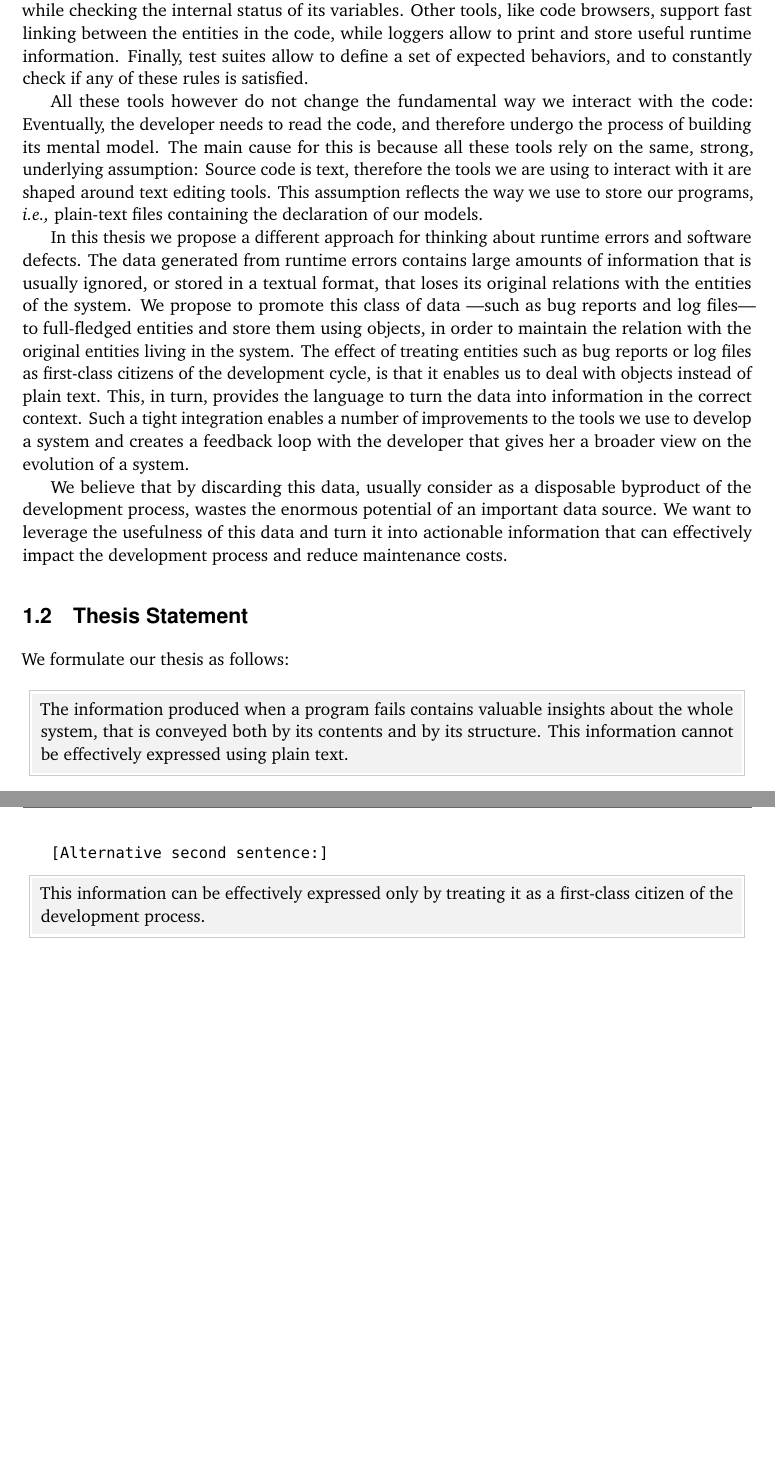
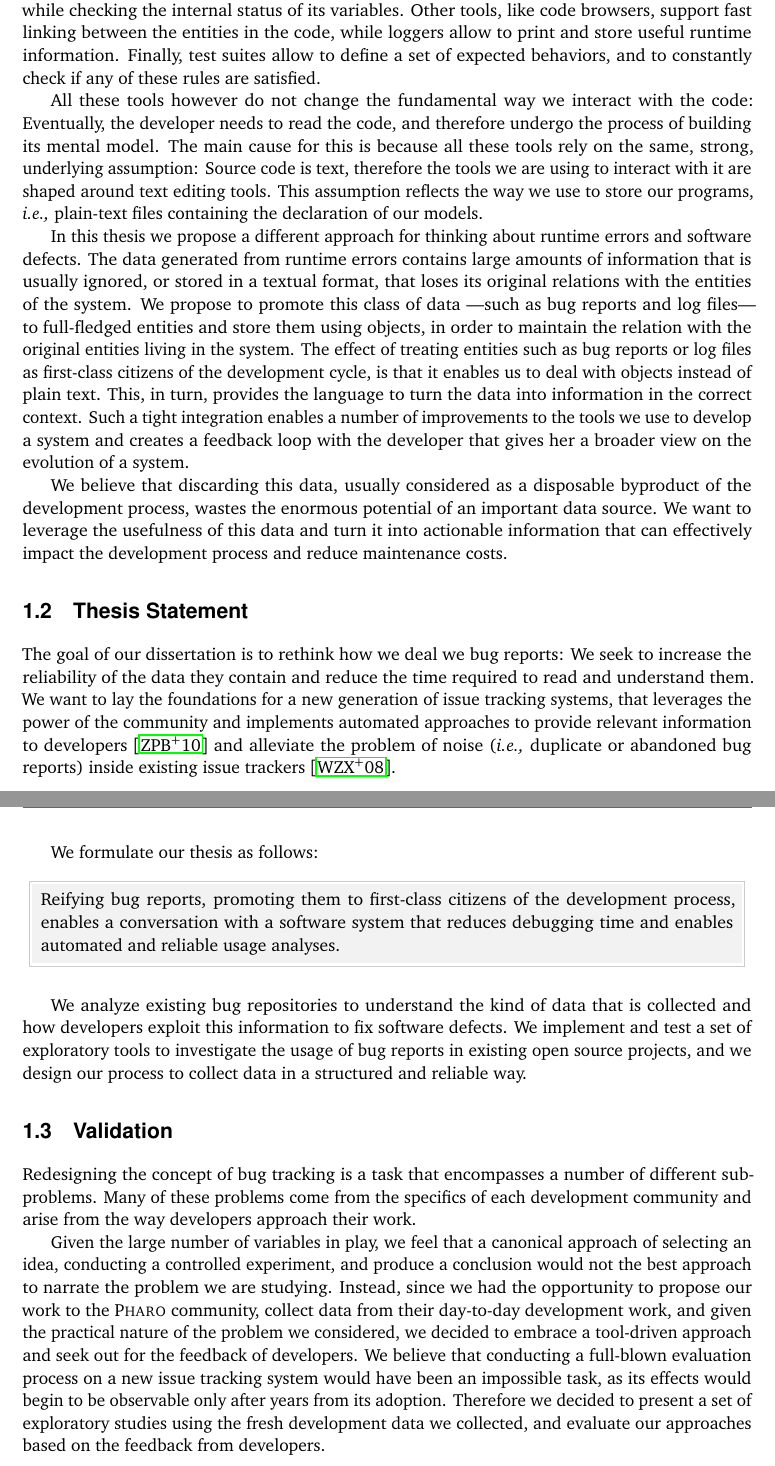
Before and after one commit to dalsat/phd-thesis, a LaTeX thesis (tommaso-thesis.tex, which reads Chapters/introduction.tex, revealthesis.cls): two parts of pages 18 and 19 of 144, joined at a grey line, cut so that both start at the same text, the shorter picture padded with empty space. Compiled offline with pdfLaTeX.

Commit message:
Corrections

```diff
--- a/Chapters/introduction.tex
+++ b/Chapters/introduction.tex
@@ -39,7 +38,7 @@ The same process happens when printing log messages to expose the state of the s
 
 To ease this process, both researchers and industry practitioners built a plethora of tools, like debuggers and code inspectors, to allow developers run a program in a controlled environment while checking the internal status of its variables.
 Other tools, like code browsers, support fast linking between the entities in the code, while loggers allow to print and store useful runtime information.
-Finally, test suites allow to define a set of expected behaviors, and to constantly check if any of these rules is satisfied.
+Finally, test suites allow to define a set of expected behaviors, and to constantly check if any of these rules are satisfied.
 
 All these tools however do not change the fundamental way we interact with the code: Eventually, the developer needs to read the code, and therefore undergo the process of building its mental model.
 The main cause for this is because all these tools rely on the same, strong, underlying assumption: Source code is text, therefore the tools we are using to interact with it are shaped around text editing tools.
@@ -54,7 +53,7 @@ The effect of treating entities such as bug reports or log files as first-class
 This, in turn, provides the language to turn the data into information in the correct context.
 Such a tight integration enables a number of improvements to the tools we use to develop a system and creates a feedback loop with the developer that gives her a broader view on the evolution of a system.
 
-We believe that by discarding this data, usually consider as a disposable byproduct of the development process, wastes the enormous potential of an important data source.
+We believe that discarding this data, usually considered as a disposable byproduct of the development process, wastes the enormous potential of an important data source.
 We want to leverage the usefulness of this data and turn it into actionable information that can effectively impact the development process and reduce maintenance costs.
 
 %%%%%%%%%%%%%%%%%%%%%%%%%%%%%%%%%
@@ -62,18 +61,31 @@ We want to leverage the usefulness of this data and turn it into actionable info
 
 \section{Thesis Statement}\label{sec:thesis}
 
+The goal of our dissertation is to rethink how we deal we bug reports: We seek to increase the reliability of the data they contain and reduce the time required to read and understand them. We want to lay the foundations for a new generation of issue tracking systems, that leverages the power of the community and implements automated approaches to provide relevant information to developers~\cite{Zimm2010a} and alleviate the problem of noise (\ie duplicate or abandoned bug reports) inside existing issue trackers~\cite{Wang2008a}.
+
+\filbreak
+
 We formulate our thesis as follows:
 
 \begin{framed}
-The information produced when a program fails contains valuable insights about the whole system, that is conveyed both by its contents and by its structure.
-This information cannot be effectively expressed using plain text.
-%The format we use to store this information must express both.
+Reifying bug reports, promoting them to first-class citizens of the development process, enables a conversation with a software system that reduces debugging time and enables automated and reliable usage analyses.
 \end{framed}
 
-\texttt{[Alternative second sentence:]}
-\begin{framed}
-This information can be effectively expressed only by treating it as a first-class citizen of the development process.
-\end{framed}
+
+We analyze existing bug repositories to understand the kind of data that is collected and how developers exploit this information to fix software defects.
+We implement and test a set of exploratory tools to investigate the usage of bug reports in existing open source projects, and we design our process to collect data in a structured and reliable way.
+
+
+\section{Validation}
+
+Redesigning the concept of bug tracking is a task that encompasses a number of different subproblems.
+Many of these problems come from the specifics of each development community and arise from the way developers approach their work.
+
+Given the large number of variables in play, we feel that a canonical approach of selecting an idea, conducting a controlled experiment, and produce a conclusion would not the best approach to narrate the problem we are studying.
+Instead, since we had the opportunity to propose our work to the \pha community, collect data from their day-to-day development work, and given the practical nature of the problem we considered, we decided to embrace a tool-driven approach and seek out for the feedback of developers.
+We believe that conducting a full-blown evaluation process on a new issue tracking system would have been an impossible task, as its effects would begin to be observable only after years from its adoption.
+Therefore we decided to present a set of exploratory studies using the fresh development data we collected, and evaluate our approaches based on the feedback from developers.
+
 
 % \section{Contributions}
 
--- a/revealthesis.cls
+++ b/revealthesis.cls
@@ -158,10 +158,10 @@ to: }
 %geometry
 \RequirePackage[a4paper]{geometry}
 
-\geometry{	top=35mm,%
-	bottom=32mm,%
-	left=25mm,%
-	right=25mm}
+% \geometry{	top=35mm,%
+% 	bottom=32mm,%
+% 	left=25mm,%
+% 	right=25mm}
 
 %%% fancy headers
 \RequirePackage{fancyhdr}
--- a/tommaso-thesis.tex
+++ b/tommaso-thesis.tex
@@ -24,11 +25,11 @@ morecomment=[l]{//s},
 }
 
 
-%\title{A Bug With A Suit---\\Deep Models For Tracking Issue}
+\title{Reified Bug Reports for Augmented Software Development}
 % \title{Augmenting Software Development \\With Reified Execution Data}
-\title{An Object Is Worth a Thousand Words}
-\subtitle{Augmenting Software Development with Reified Execution Data}
-%\subtitle{Subtitle: Reinventing the World} %optional
+% \title{An Object Is Worth a Thousand Words}
+% \subtitle{Augmenting Software Development with Reified Execution Data}
+
 \author{Tommaso Dal Sasso}
 \advisor{Prof. Dr. Michele Lanza}
 
```
Also changed, not shown: Chapters/abstract.tex (+7 -5 lines), Chapters/introduction.tex (17 more changed lines), tommaso-thesis.tex (24 more changed lines).
